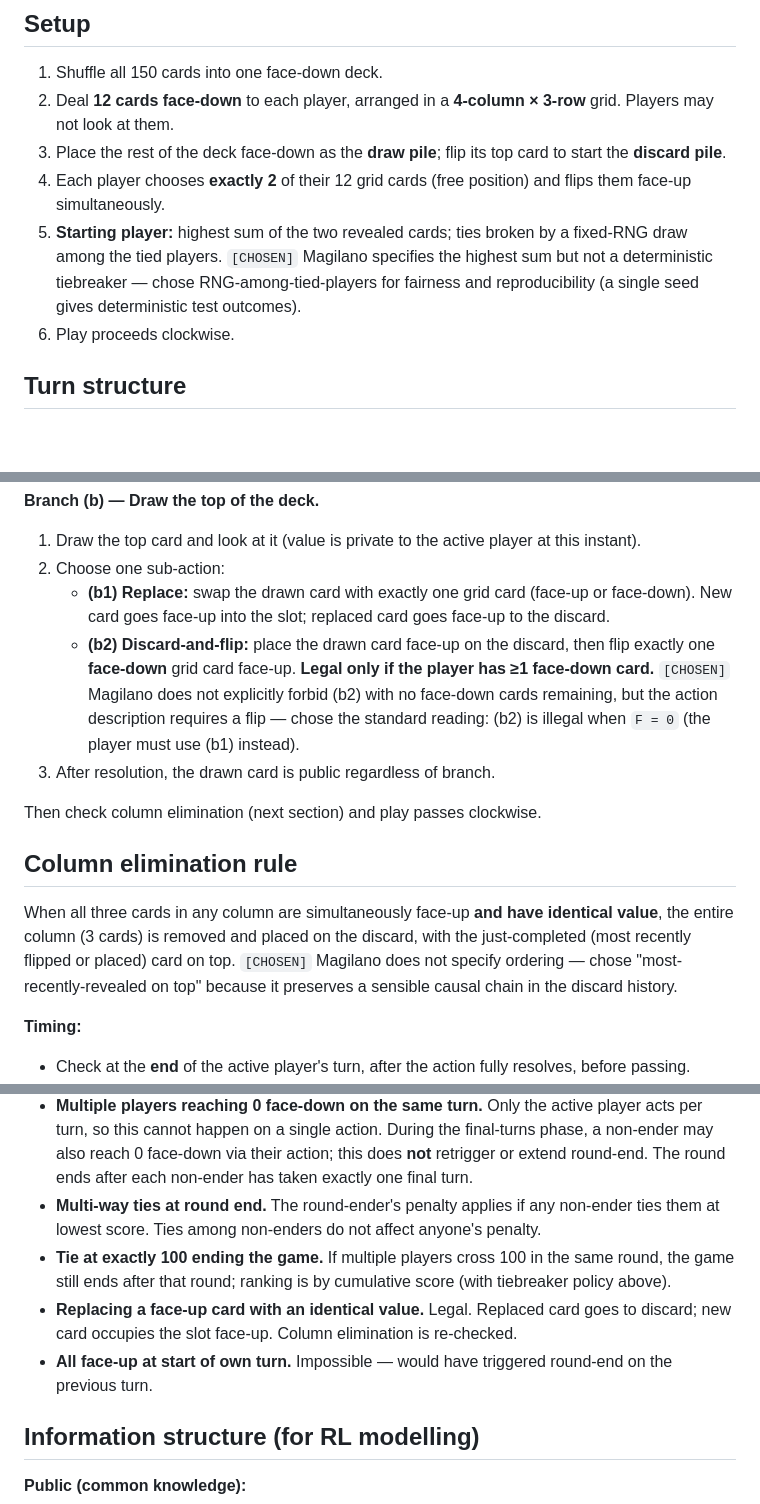
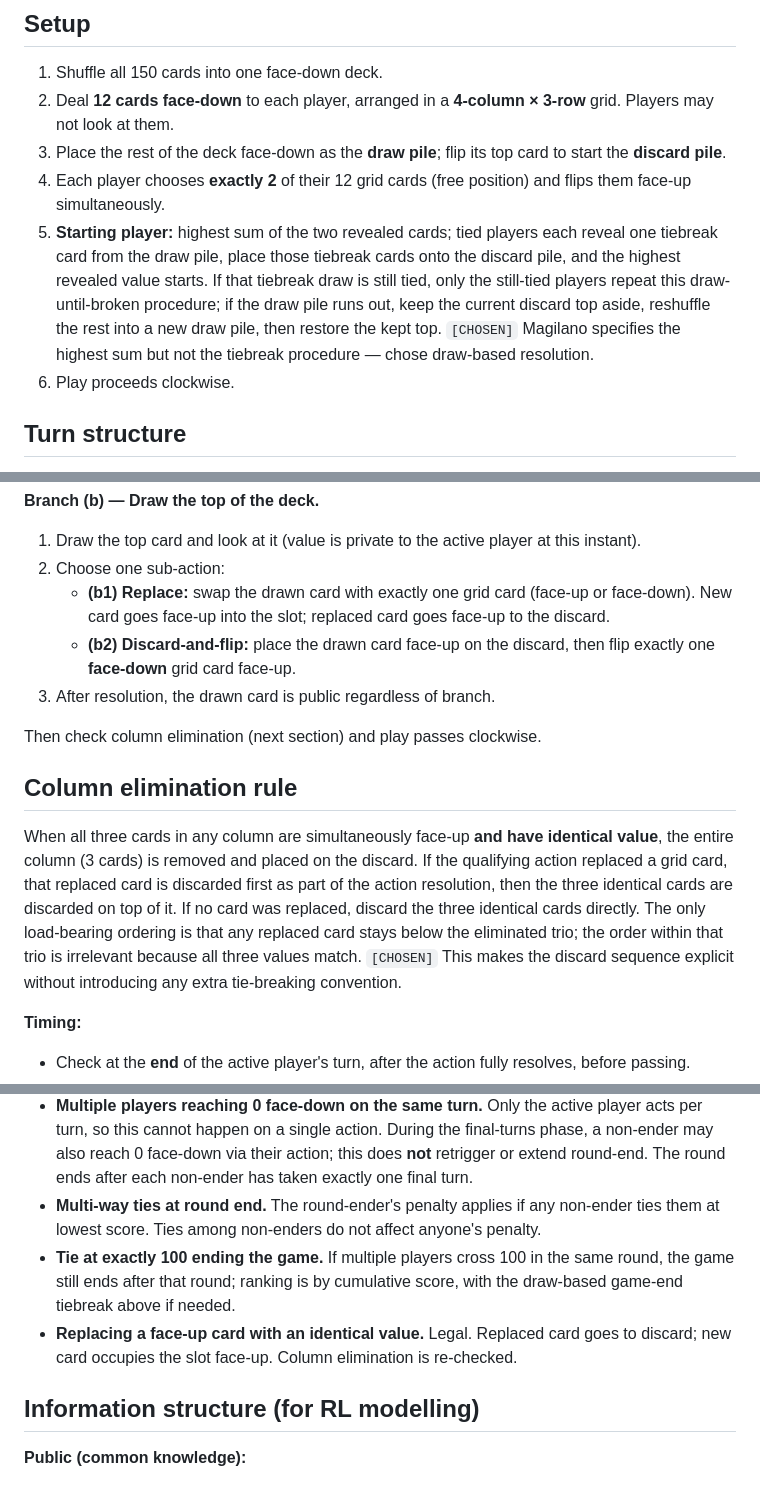
Before and after one commit to Valentin-Laurent/table_peak, a Markdown page: docs/games/skyjo-rules.md, 3 parts joined by grey strips. Rendered like a GitHub page; blank space fills up the shorter version.

Commit message:
Copilot/enhance skyjo rules (#1)
* docs: clarify Skyjo tie and discard rules

Agent-Logs-Url: https://github.com/Valentin-Laurent/table_peak/sessions/a3ca0cfa-f6c0-4ada-95d1-095fe9738f13

Co-authored-by: Valentin-Laurent <15812548+Valentin-Laurent@users.noreply.github.com>

* docs: clarify tiebreak card discard flow

Agent-Logs-Url: https://github.com/Valentin-Laurent/table_peak/sessions/a3ca0cfa-f6c0-4ada-95d1-095fe9738f13

Co-authored-by: Valentin-Laurent <15812548+Valentin-Laurent@users.noreply.github.com>

* docs: tighten skyjo discard ordering wording

Agent-Logs-Url: https://github.com/Valentin-Laurent/table_peak/sessions/a3ca0cfa-f6c0-4ada-95d1-095fe9738f13

Co-authored-by: Valentin-Laurent <15812548+Valentin-Laurent@users.noreply.github.com>

* docs: clarify skyjo tiebreak discard handling

Agent-Logs-Url: https://github.com/Valentin-Laurent/table_peak/sessions/a3ca0cfa-f6c0-4ada-95d1-095fe9738f13

Co-authored-by: Valentin-Laurent <15812548+Valentin-Laurent@users.noreply.github.com>

* docs: add reshuffle cross-reference for tiebreaks

Agent-Logs-Url: https://github.com/Valentin-Laurent/table_peak/sessions/a3ca0cfa-f6c0-4ada-95d1-095fe9738f13

Co-authored-by: Valentin-Laurent <15812548+Valentin-Laurent@users.noreply.github.com>

* docs: inline skyjo tiebreak reshuffle rule

Agent-Logs-Url: https://github.com/Valentin-Laurent/table_peak/sessions/a3ca0cfa-f6c0-4ada-95d1-095fe9738f13

Co-authored-by: Valentin-Laurent <15812548+Valentin-Laurent@users.noreply.github.com>

* docs: remove rng wording from skyjo rules

Agent-Logs-Url: https://github.com/Valentin-Laurent/table_peak/sessions/59f8ef83-ccbd-4051-afd8-d0ddf8bffe68

Co-authored-by: Valentin-Laurent <15812548+Valentin-Laurent@users.noreply.github.com>

---------

Co-authored-by: copilot-swe-agent[bot] <198982749+Copilot@users.noreply.github.com>
Co-authored-by: Valentin-Laurent <15812548+Valentin-Laurent@users.noreply.github.com>

```diff
--- a/docs/games/skyjo-rules.md
+++ b/docs/games/skyjo-rules.md
@@ -37,7 +37,7 @@ The deck contains **150 cards**:
 2. Deal **12 cards face-down** to each player, arranged in a **4-column × 3-row** grid. Players may not look at them.
 3. Place the rest of the deck face-down as the **draw pile**; flip its top card to start the **discard pile**.
 4. Each player chooses **exactly 2** of their 12 grid cards (free position) and flips them face-up simultaneously.
-5. **Starting player:** highest sum of the two revealed cards; ties broken by a fixed-RNG draw among the tied players. `[CHOSEN]` Magilano specifies the highest sum but not a deterministic tiebreaker — chose RNG-among-tied-players for fairness and reproducibility (a single seed gives deterministic test outcomes).
+5. **Starting player:** highest sum of the two revealed cards; tied players each reveal one tiebreak card from the draw pile, place those tiebreak cards onto the discard pile, and the highest revealed value starts. If that tiebreak draw is still tied, only the still-tied players repeat this draw-until-broken procedure; if the draw pile runs out, keep the current discard top aside, reshuffle the rest into a new draw pile, then restore the kept top. `[CHOSEN]` Magilano specifies the highest sum but not the tiebreak procedure — chose draw-based resolution.
 6. Play proceeds clockwise.
 
 ## Turn structure
@@ -53,14 +53,14 @@ On their turn, the active player picks exactly one of two mutually exclusive bra
 1. Draw the top card and look at it (value is private to the active player at this instant).
 2. Choose one sub-action:
    - **(b1) Replace:** swap the drawn card with exactly one grid card (face-up or face-down). New card goes face-up into the slot; replaced card goes face-up to the discard.
-   - **(b2) Discard-and-flip:** place the drawn card face-up on the discard, then flip exactly one **face-down** grid card face-up. **Legal only if the player has ≥1 face-down card.** `[CHOSEN]` Magilano does not explicitly forbid (b2) with no face-down cards remaining, but the action description requires a flip — chose the standard reading: (b2) is illegal when `F = 0` (the player must use (b1) instead).
+   - **(b2) Discard-and-flip:** place the drawn card face-up on the discard, then flip exactly one **face-down** grid card face-up.
 3. After resolution, the drawn card is public regardless of branch.
 
 Then check column elimination (next section) and play passes clockwise.
 
 ## Column elimination rule
 
-When all three cards in any column are simultaneously face-up **and have identical value**, the entire column (3 cards) is removed and placed on the discard, with the just-completed (most recently flipped or placed) card on top. `[CHOSEN]` Magilano does not specify ordering — chose "most-recently-revealed on top" because it preserves a sensible causal chain in the discard history.
+When all three cards in any column are simultaneously face-up **and have identical value**, the entire column (3 cards) is removed and placed on the discard. If the qualifying action replaced a grid card, that replaced card is discarded first as part of the action resolution, then the three identical cards are discarded on top of it. If no card was replaced, discard the three identical cards directly. The only load-bearing ordering is that any replaced card stays below the eliminated trio; the order within that trio is irrelevant because all three values match. `[CHOSEN]` This makes the discard sequence explicit without introducing any extra tie-breaking convention.
 
 **Timing:**
 - Check at the **end** of the active player's turn, after the action fully resolves, before passing.
@@ -102,9 +102,8 @@ Round scores add to each player's cumulative total.
 - **Column elimination triggering round-end.** If a flip/replacement completes a column of three identical face-up cards, the column is eliminated; if this leaves the player with zero face-down cards, round-end triggers. Trigger is checked **after** elimination resolves.
 - **Multiple players reaching 0 face-down on the same turn.** Only the active player acts per turn, so this cannot happen on a single action. During the final-turns phase, a non-ender may also reach 0 face-down via their action; this does **not** retrigger or extend round-end. The round ends after each non-ender has taken exactly one final turn.
 - **Multi-way ties at round end.** The round-ender's penalty applies if any non-ender ties them at lowest score. Ties among non-enders do not affect anyone's penalty.
-- **Tie at exactly 100 ending the game.** If multiple players cross 100 in the same round, the game still ends after that round; ranking is by cumulative score (with tiebreaker policy above).
+- **Tie at exactly 100 ending the game.** If multiple players cross 100 in the same round, the game still ends after that round; ranking is by cumulative score, with the draw-based game-end tiebreak above if needed.
 - **Replacing a face-up card with an identical value.** Legal. Replaced card goes to discard; new card occupies the slot face-up. Column elimination is re-checked.
-- **All face-up at start of own turn.** Impossible — would have triggered round-end on the previous turn.
 
 ## Information structure (for RL modelling)
 
```
Also changed, not shown: other parts of docs/games/skyjo-rules.md (+1 -1 lines).
